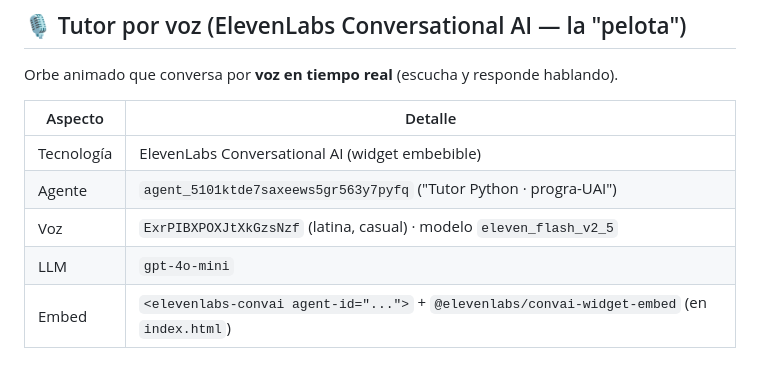
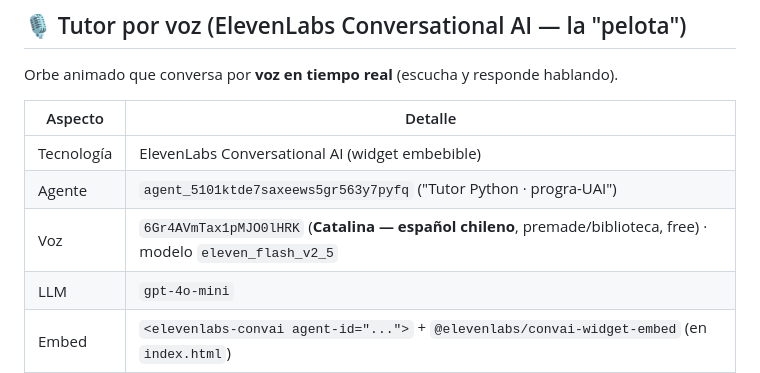
Before and after one commit to FTechTitan/progra-UAI, a Markdown page: CONFIG.md, the part around the change. GitHub-like rendering.

Commit message:
docs: voz del tutor por voz -> Catalina (español chileno, free)

```diff
--- a/CONFIG.md
+++ b/CONFIG.md
@@ -195,7 +195,7 @@ Orbe animado que conversa por **voz en tiempo real** (escucha y responde habland
 |---------|---------|
 | Tecnología | ElevenLabs Conversational AI (widget embebible) |
 | Agente | `agent_5101ktde7saxeews5gr563y7pyfq` ("Tutor Python · progra-UAI") |
-| Voz | `ExrPIBXPOXJtXkGzsNzf` (latina, casual) · modelo `eleven_flash_v2_5` |
+| Voz | `6Gr4AVmTax1pMJO0lHRK` (**Catalina — español chileno**, premade/biblioteca, free) · modelo `eleven_flash_v2_5` |
 | LLM | `gpt-4o-mini` |
 | Embed | `<elevenlabs-convai agent-id="...">` + `@elevenlabs/convai-widget-embed` (en `index.html`) |
 | Posición | abajo-izquierda (la "pelota") · orbe azul/púrpura |
```
